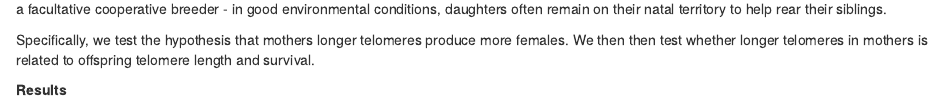
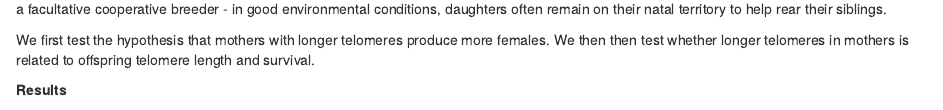
Before and after one commit to lgs85/SW_Telomere_Inheritance, an R Markdown document (Manuscript/Telomere parentage v1.Rmd): the page in a window 1100 px wide, from 570 px down. Rendered offline with R 4.5, knitr and Pandoc, with nearby package versions; drawn as R Markdown's standard HTML page in place of the format the file asks for; some code elsewhere in the file could not run offline.

Commit message:
first edits macbook

```diff
--- a/Manuscript/Telomere parentage v1.Rmd
+++ b/Manuscript/Telomere parentage v1.Rmd
@@ -67,7 +67,7 @@ Telomeres as biomarkers of cost/condition
 
 In this study we test the hypothesis that parental telomere length is related to offspring sex ratio in the Seychelles warbler(*Acrocephalus sechellensis*). This species constitutes a textbook example of adaptive sex ratio modification [@Komdeur1997; @Frank 1998]. The Seychelles warbler is a facultative cooperative breeder - in good environmental conditions, daughters often remain on their natal territory to help rear their siblings.
 
-Specifically, we test the hypothesis that mothers longer telomeres produce more females. We then then test whether longer telomeres in mothers is related to offspring telomere length and survival.
+We first test the hypothesis that mothers with longer telomeres produce more females. We then then test whether longer telomeres in mothers is related to offspring telomere length and survival.
 
 
 
```
Also changed, not shown: Scripts/Telomere parentage LOAD.r (+0 -1 lines), Manuscript/Telomere parentage v1.Rmd (2 more changed lines).
